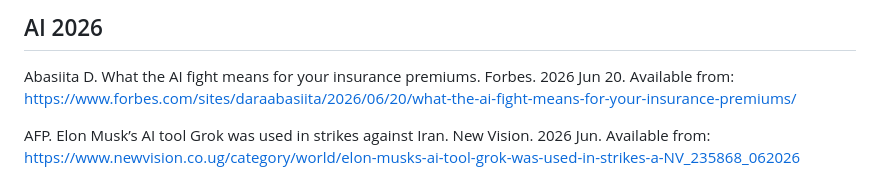
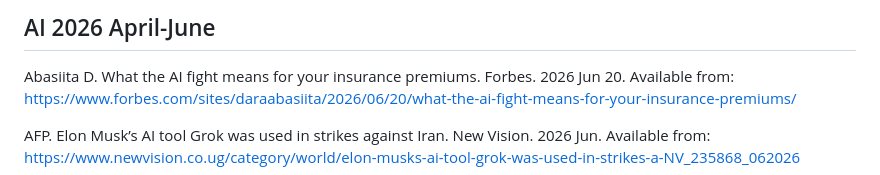
Before and after one commit to tarobrightlynx/ColdWarVsAIFear, a Markdown page: Bibliography_AI2026.md, the part around the change. GitHub-like rendering.

```diff
--- a/Bibliography_AI2026.md
+++ b/Bibliography_AI2026.md
@@ -1,4 +1,4 @@
-## AI 2026
+## AI 2026 April-June
 
 Abasiita D. What the AI fight means for your insurance premiums. Forbes. 2026 Jun 20. Available from: https://www.forbes.com/sites/daraabasiita/2026/06/20/what-the-ai-fight-means-for-your-insurance-premiums/
 
```
